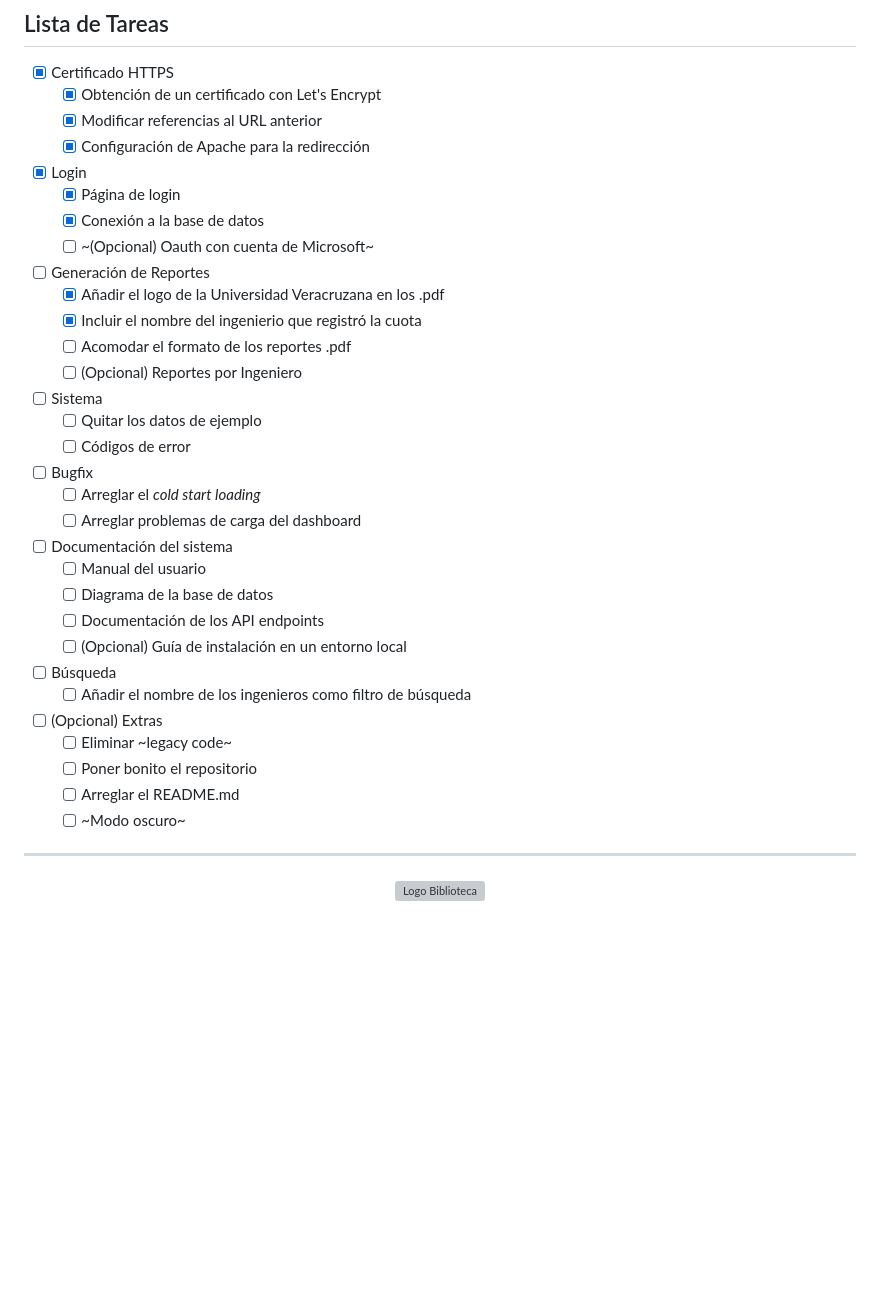
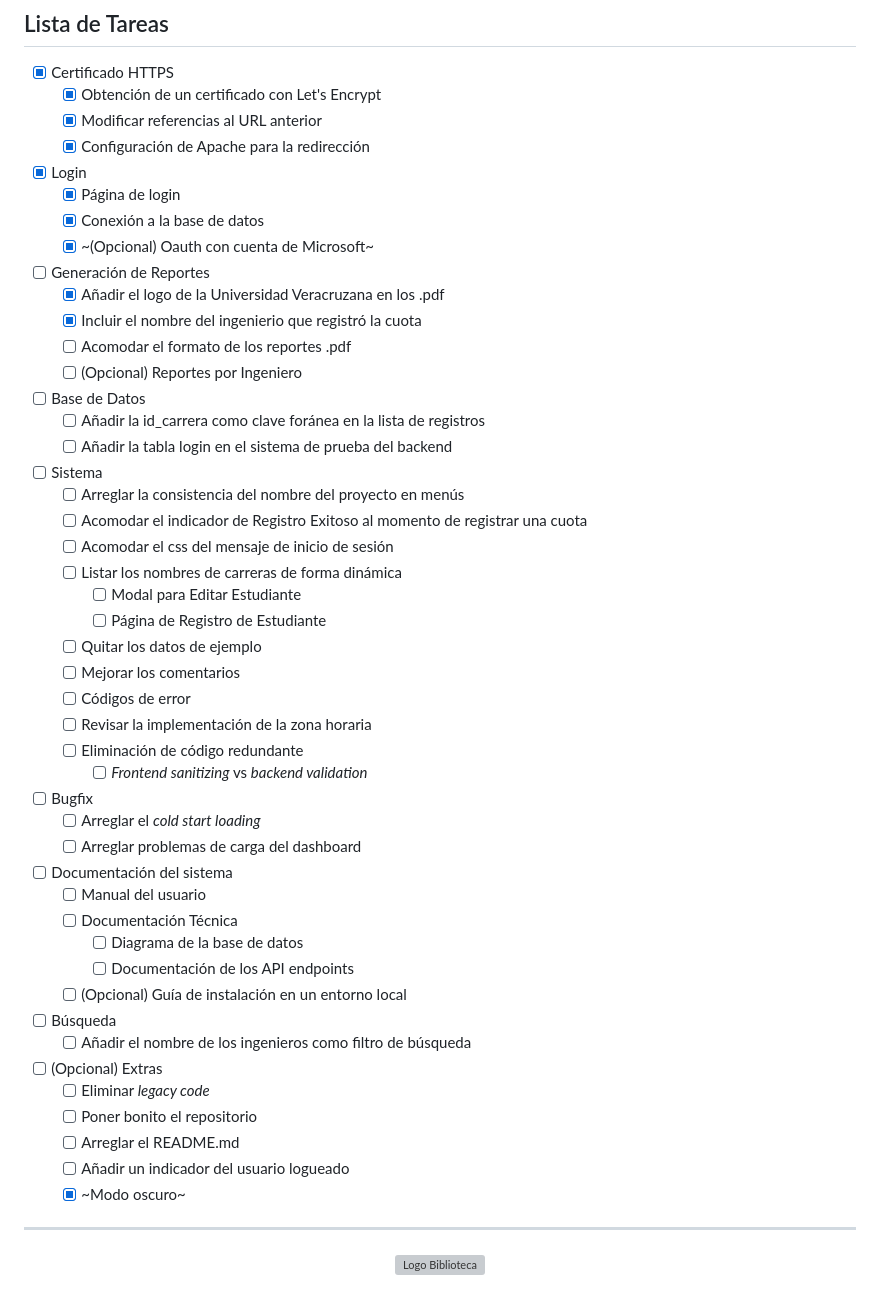
Before and after one commit to S22007412/usbi, a Markdown page: README.md, the part around the change. GitHub-like rendering; blank space fills up the shorter version; grey boxes are pictures that could not be loaded.

Commit message:
Actualizando la lista de tareas

```diff
--- a/README.md
+++ b/README.md
@@ -13,30 +13,45 @@ Sistema web para la gestión y registro de cuotas bibliotecarias en la Unidad de
 - [x] Login
   - [x] Página de login
   - [x] Conexión a la base de datos
-  - [ ] ~(Opcional) Oauth con cuenta de Microsoft~
+  - [x] ~(Opcional) Oauth con cuenta de Microsoft~
 - [ ] Generación de Reportes
   - [x] Añadir el logo de la Universidad Veracruzana en los .pdf
   - [x] Incluir el nombre del ingenierio que registró la cuota
   - [ ] Acomodar el formato de los reportes .pdf
   - [ ] (Opcional) Reportes por Ingeniero
+- [ ] Base de Datos
+  - [ ] Añadir la id_carrera como clave foránea en la lista de registros
+  - [ ] Añadir la tabla login en el sistema de prueba del backend
 - [ ] Sistema
+  - [ ] Arreglar la consistencia del nombre del proyecto en menús
+  - [ ] Acomodar el indicador de Registro Exitoso al momento de registrar una cuota
+  - [ ] Acomodar el css del mensaje de inicio de sesión
+  - [ ] Listar los nombres de carreras de forma dinámica
+    - [ ] Modal para Editar Estudiante
+    - [ ] Página de Registro de Estudiante
   - [ ] Quitar los datos de ejemplo
+  - [ ] Mejorar los comentarios
   - [ ] Códigos de error
+  - [ ] Revisar la implementación de la zona horaria
+  - [ ] Eliminación de código redundante
+    - [ ] *Frontend sanitizing* vs *backend validation*
 - [ ] Bugfix
   - [ ] Arreglar el *cold start loading*
   - [ ] Arreglar problemas de carga del dashboard
 - [ ] Documentación del sistema
   - [ ] Manual del usuario
-  - [ ] Diagrama de la base de datos
-  - [ ] Documentación de los API endpoints
+  - [ ] Documentación Técnica
+    - [ ] Diagrama de la base de datos
+    - [ ] Documentación de los API endpoints
   - [ ] (Opcional) Guía de instalación en un entorno local
 - [ ] Búsqueda
   - [ ] Añadir el nombre de los ingenieros como filtro de búsqueda
 - [ ] (Opcional) Extras
-  - [ ] Eliminar ~legacy code~
+  - [ ] Eliminar *legacy code*
   - [ ] Poner bonito el repositorio
   - [ ] Arreglar el README.md
-  - [ ] ~Modo oscuro~
+  - [ ] Añadir un indicador del usuario logueado
+  - [x] ~Modo oscuro~
 
 ---
 
```
